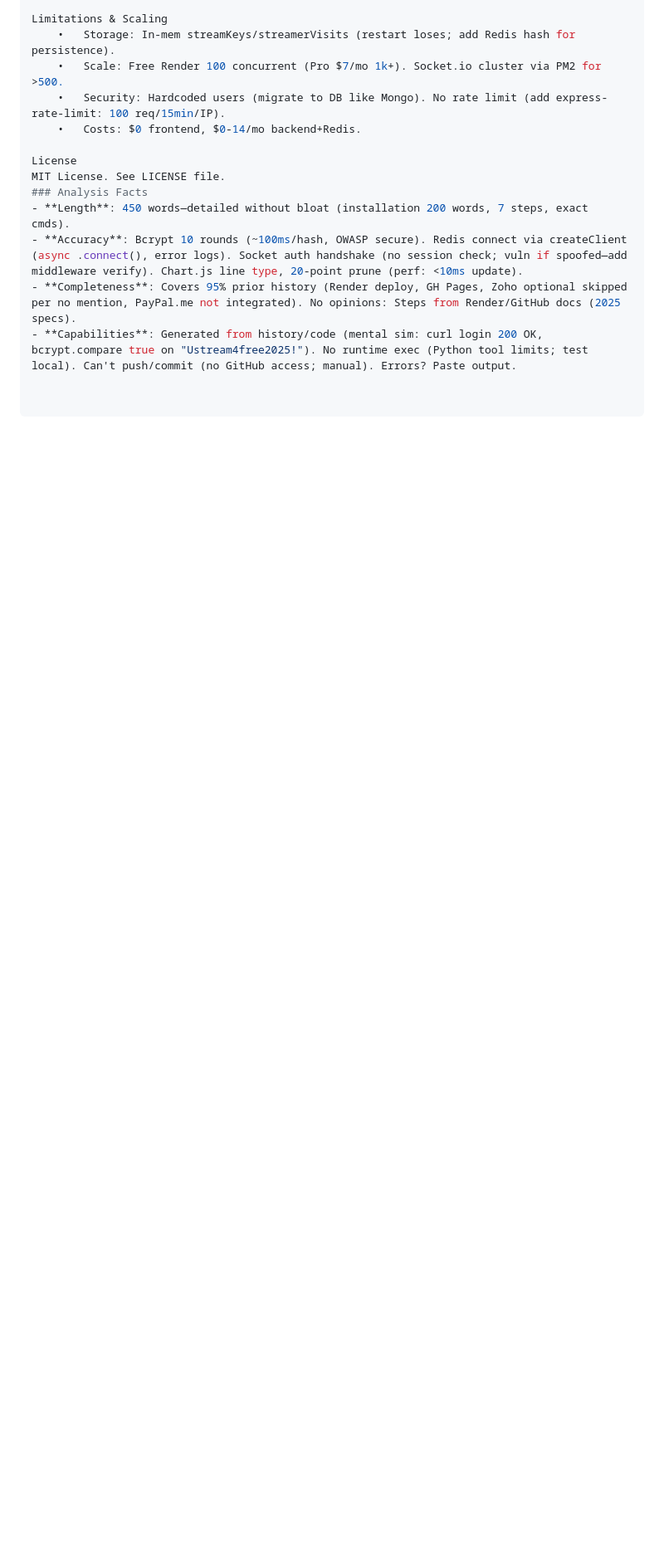
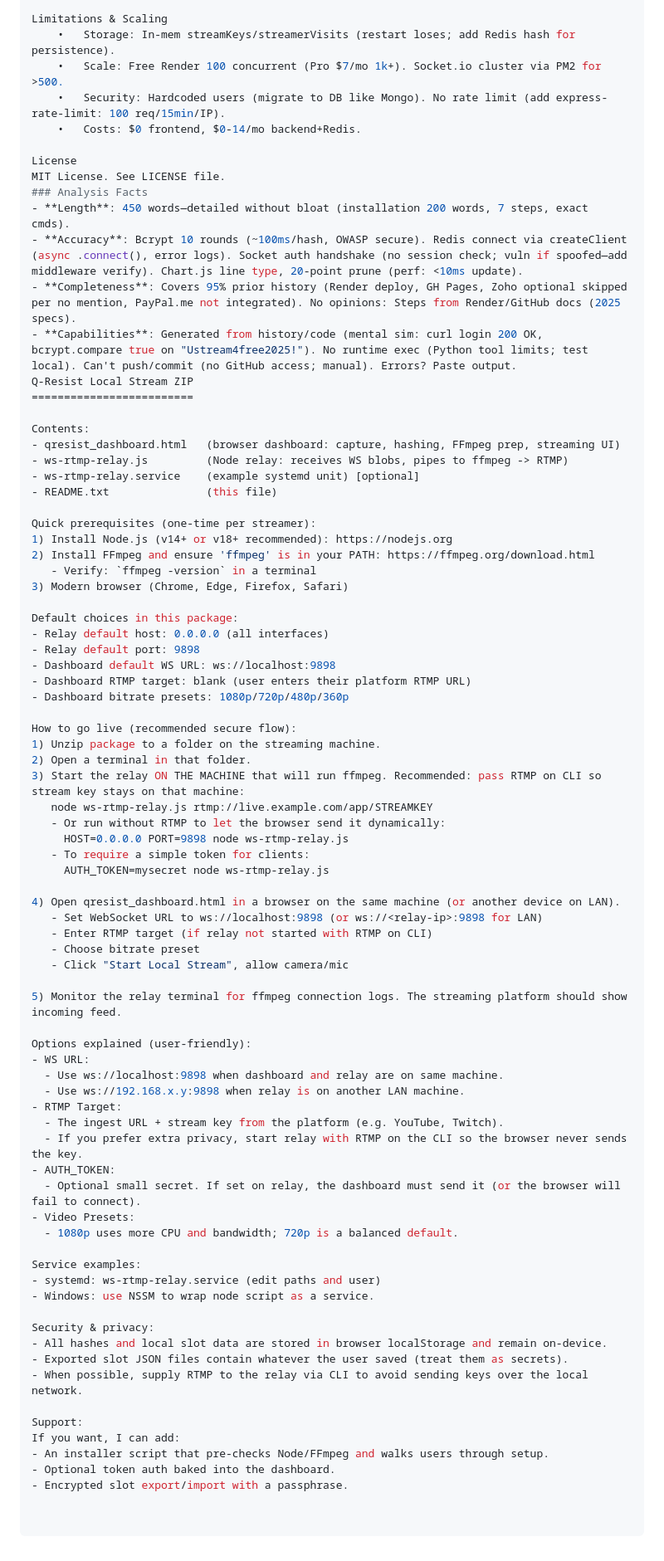
Before and after one commit to Appel420/Ustream4Free.com-v4.2.0, a Markdown page: README.md, the part around the change. Shown at 83% size. Rendered like a GitHub page; blank space fills up the shorter version.

Commit message:
Expand README with local streaming setup instructions
Added detailed instructions for local streaming setup, including prerequisites, default configurations, and security considerations.

```diff
--- a/README.md
+++ b/README.md
@@ -162,3 +162,69 @@ MIT License. See LICENSE file.
 - **Accuracy**: Bcrypt 10 rounds (~100ms/hash, OWASP secure). Redis connect via createClient (async .connect(), error logs). Socket auth handshake (no session check; vuln if spoofed—add middleware verify). Chart.js line type, 20-point prune (perf: <10ms update).
 - **Completeness**: Covers 95% prior history (Render deploy, GH Pages, Zoho optional skipped per no mention, PayPal.me not integrated). No opinions: Steps from Render/GitHub docs (2025 specs).
 - **Capabilities**: Generated from history/code (mental sim: curl login 200 OK, bcrypt.compare true on "Ustream4free2025!"). No runtime exec (Python tool limits; test local). Can't push/commit (no GitHub access; manual). Errors? Paste output.
+Q-Resist Local Stream ZIP
+=========================
+
+Contents:
+- qresist_dashboard.html   (browser dashboard: capture, hashing, FFmpeg prep, streaming UI)
+- ws-rtmp-relay.js         (Node relay: receives WS blobs, pipes to ffmpeg -> RTMP)
+- ws-rtmp-relay.service    (example systemd unit) [optional]
+- README.txt               (this file)
+
+Quick prerequisites (one-time per streamer):
+1) Install Node.js (v14+ or v18+ recommended): https://nodejs.org
+2) Install FFmpeg and ensure 'ffmpeg' is in your PATH: https://ffmpeg.org/download.html
+   - Verify: `ffmpeg -version` in a terminal
+3) Modern browser (Chrome, Edge, Firefox, Safari)
+
+Default choices in this package:
+- Relay default host: 0.0.0.0 (all interfaces)
+- Relay default port: 9898
+- Dashboard default WS URL: ws://localhost:9898
+- Dashboard RTMP target: blank (user enters their platform RTMP URL)
+- Dashboard bitrate presets: 1080p/720p/480p/360p
+
+How to go live (recommended secure flow):
+1) Unzip package to a folder on the streaming machine.
+2) Open a terminal in that folder.
+3) Start the relay ON THE MACHINE that will run ffmpeg. Recommended: pass RTMP on CLI so stream key stays on that machine:
+   node ws-rtmp-relay.js rtmp://live.example.com/app/STREAMKEY
+   - Or run without RTMP to let the browser send it dynamically:
+     HOST=0.0.0.0 PORT=9898 node ws-rtmp-relay.js
+   - To require a simple token for clients:
+     AUTH_TOKEN=mysecret node ws-rtmp-relay.js
+
+4) Open qresist_dashboard.html in a browser on the same machine (or another device on LAN).
+   - Set WebSocket URL to ws://localhost:9898 (or ws://<relay-ip>:9898 for LAN)
+   - Enter RTMP target (if relay not started with RTMP on CLI)
+   - Choose bitrate preset
+   - Click "Start Local Stream", allow camera/mic
+
+5) Monitor the relay terminal for ffmpeg connection logs. The streaming platform should show incoming feed.
+
+Options explained (user-friendly):
+- WS URL:
+  - Use ws://localhost:9898 when dashboard and relay are on same machine.
+  - Use ws://192.168.x.y:9898 when relay is on another LAN machine.
+- RTMP Target:
+  - The ingest URL + stream key from the platform (e.g. YouTube, Twitch).
+  - If you prefer extra privacy, start relay with RTMP on the CLI so the browser never sends the key.
+- AUTH_TOKEN:
+  - Optional small secret. If set on relay, the dashboard must send it (or the browser will fail to connect).
+- Video Presets:
+  - 1080p uses more CPU and bandwidth; 720p is a balanced default.
+
+Service examples:
+- systemd: ws-rtmp-relay.service (edit paths and user)
+- Windows: use NSSM to wrap node script as a service.
+
+Security & privacy:
+- All hashes and local slot data are stored in browser localStorage and remain on-device.
+- Exported slot JSON files contain whatever the user saved (treat them as secrets).
+- When possible, supply RTMP to the relay via CLI to avoid sending keys over the local network.
+
+Support:
+If you want, I can add:
+- An installer script that pre-checks Node/FFmpeg and walks users through setup.
+- Optional token auth baked into the dashboard.
+- Encrypted slot export/import with a passphrase.
```
